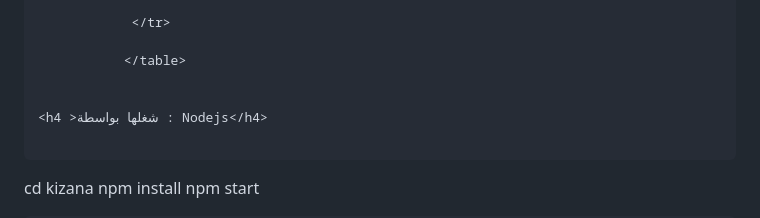
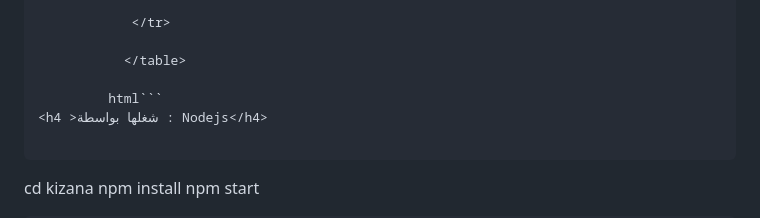
Before and after one commit to elkizana/kizana, a Markdown page: README.md, the part around the change. Rendered like a GitHub page.

Commit message:
Initial commit

````diff
--- a/README.md
+++ b/README.md
@@ -75,7 +75,7 @@
 
            </table>
 
-
+         html```
 <h4 >شغلها بواسطة : Nodejs</h4>
 
  ```
````
